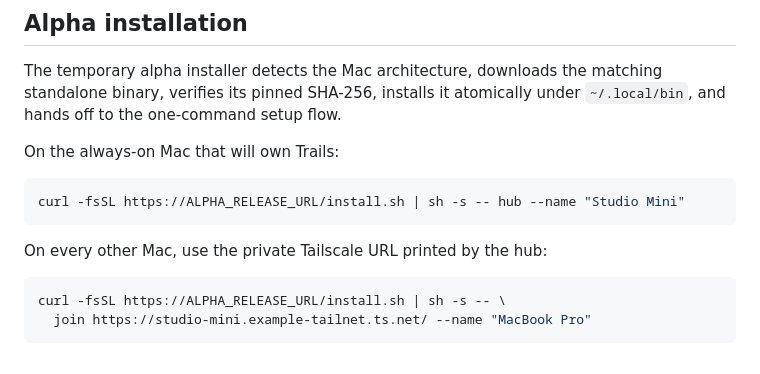
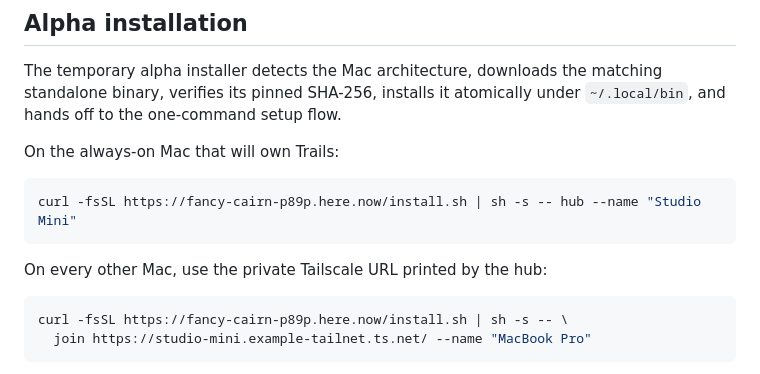
Before and after one commit to Manzanita-Research/trails, a Markdown page: README.md, the part around the change. GitHub-like rendering.

Commit message:
Document hosted alpha installer

````diff
--- a/README.md
+++ b/README.md
@@ -47,13 +47,13 @@ The temporary alpha installer detects the Mac architecture, downloads the matchi
 On the always-on Mac that will own Trails:
 
 ```bash
-curl -fsSL https://ALPHA_RELEASE_URL/install.sh | sh -s -- hub --name "Studio Mini"
+curl -fsSL https://fancy-cairn-p89p.here.now/install.sh | sh -s -- hub --name "Studio Mini"
 ```
 
 On every other Mac, use the private Tailscale URL printed by the hub:
 
 ```bash
-curl -fsSL https://ALPHA_RELEASE_URL/install.sh | sh -s -- \
+curl -fsSL https://fancy-cairn-p89p.here.now/install.sh | sh -s -- \
   join https://studio-mini.example-tailnet.ts.net/ --name "MacBook Pro"
 ```
 
````
